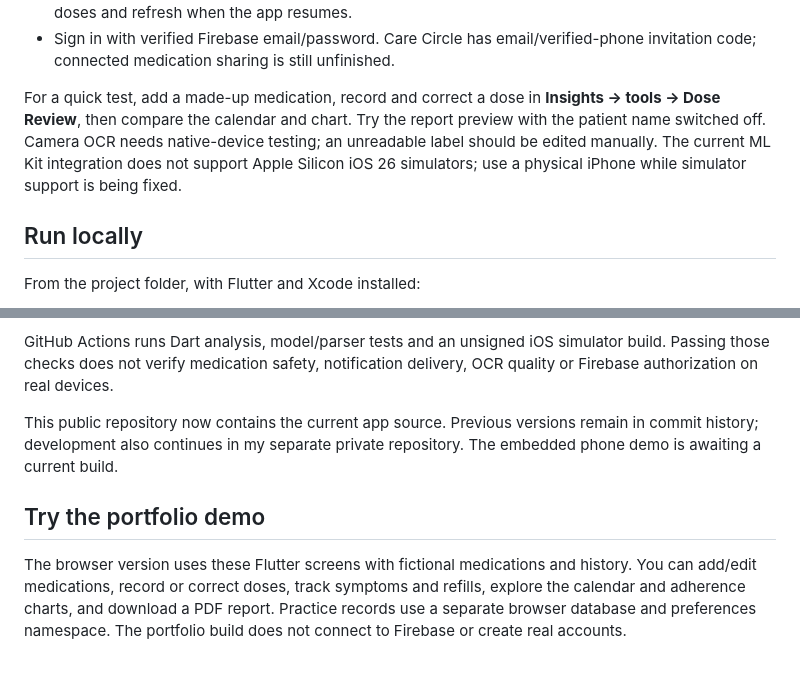
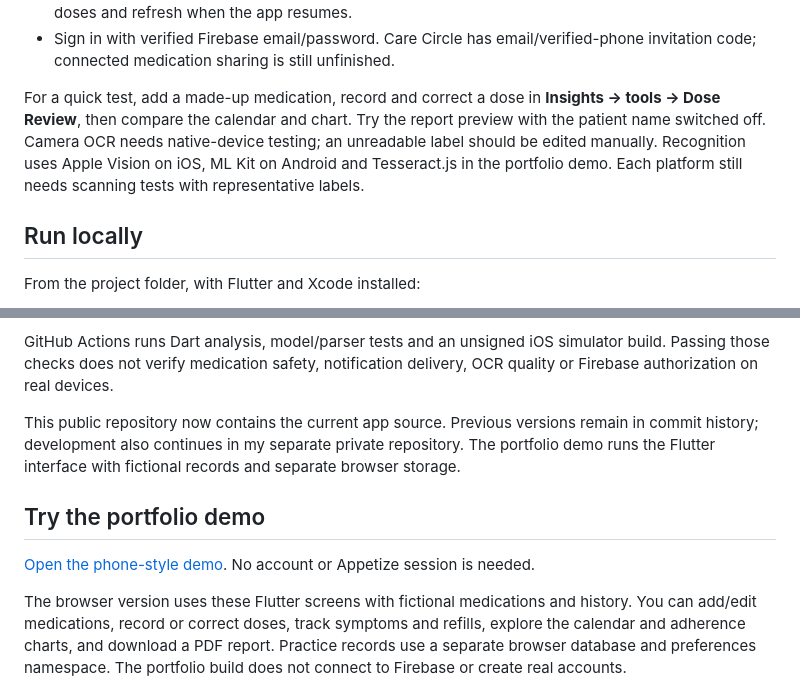
Before and after one commit to omuoguilim/DoseBuddy, a Markdown page: README.md, 2 parts joined by grey strips. Drawn GitHub-style; blank space fills up the shorter version.

Commit message:
Link the published practice demo and update scanner documentation

```diff
--- a/README.md
+++ b/README.md
@@ -16,7 +16,7 @@ I'm building on the original purple screens, keeping the greeting, calendar and
 - Manage reminder permissions, privacy, timezone and tests. Reminders cover the next 60 scheduled doses and refresh when the app resumes.
 - Sign in with verified Firebase email/password. Care Circle has email/verified-phone invitation code; connected medication sharing is still unfinished.
 
-For a quick test, add a made-up medication, record and correct a dose in **Insights → tools → Dose Review**, then compare the calendar and chart. Try the report preview with the patient name switched off. Camera OCR needs native-device testing; an unreadable label should be edited manually. The current ML Kit integration does not support Apple Silicon iOS 26 simulators; use a physical iPhone while simulator support is being fixed.
+For a quick test, add a made-up medication, record and correct a dose in **Insights → tools → Dose Review**, then compare the calendar and chart. Try the report preview with the patient name switched off. Camera OCR needs native-device testing; an unreadable label should be edited manually. Recognition uses Apple Vision on iOS, ML Kit on Android and Tesseract.js in the portfolio demo. Each platform still needs scanning tests with representative labels.
 
 ## Run locally
 
@@ -36,10 +36,12 @@ This is a development beta. Medication records remain local in Hive without app-
 
 GitHub Actions runs Dart analysis, model/parser tests and an unsigned iOS simulator build. Passing those checks does not verify medication safety, notification delivery, OCR quality or Firebase authorization on real devices.
 
-This public repository now contains the current app source. Previous versions remain in commit history; development also continues in my separate private repository. The embedded phone demo is awaiting a current build.
+This public repository now contains the current app source. Previous versions remain in commit history; development also continues in my separate private repository. The portfolio demo runs the Flutter interface with fictional records and separate browser storage.
 
 
 ## Try the portfolio demo
+
+[Open the phone-style demo](https://oluchi-muoguilim.superct3663.chatgpt.site/demos/dosebuddy/index.html). No account or Appetize session is needed.
 
 The browser version uses these Flutter screens with fictional medications and history. You can add/edit medications, record or correct doses, track symptoms and refills, explore the calendar and adherence charts, and download a PDF report. Practice records use a separate browser database and preferences namespace. The portfolio build does not connect to Firebase or create real accounts.
 
```
